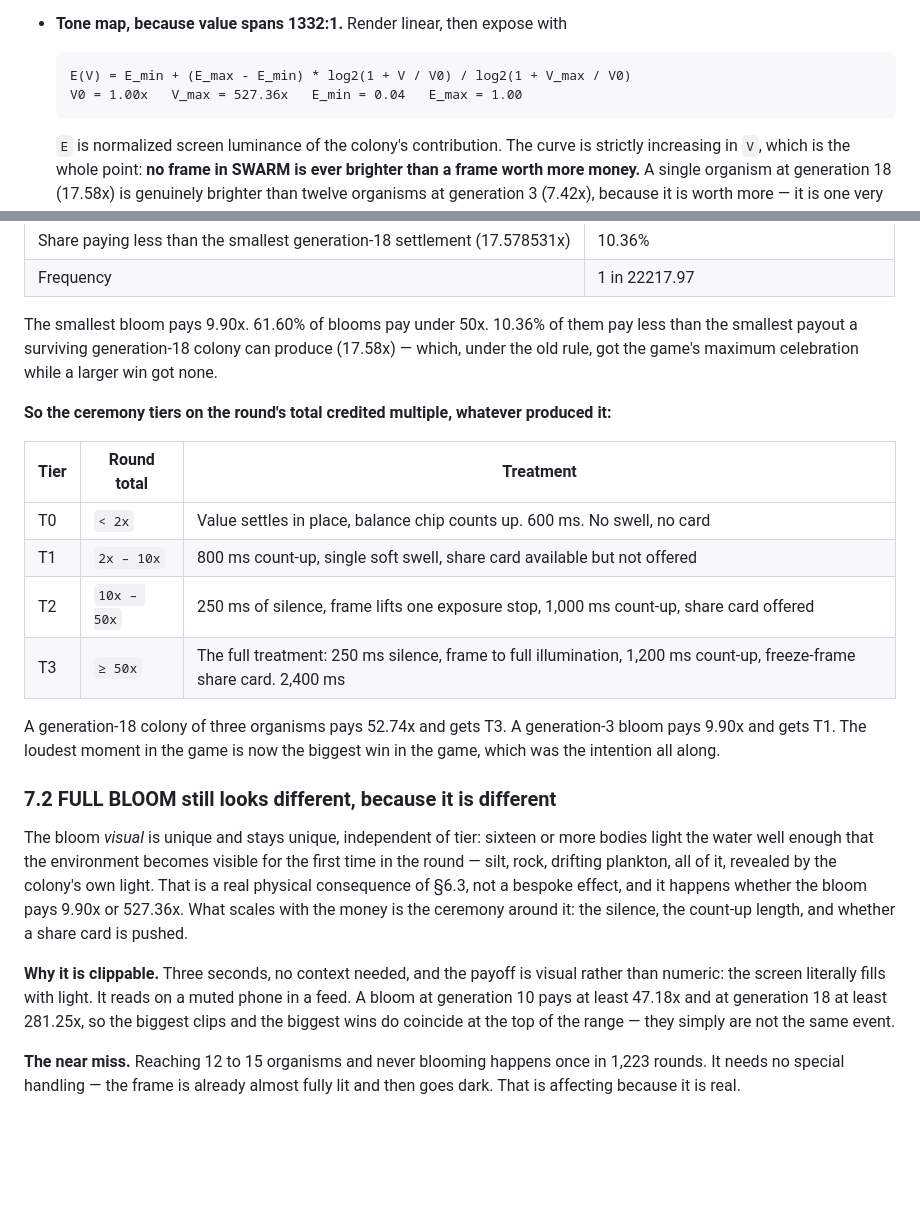
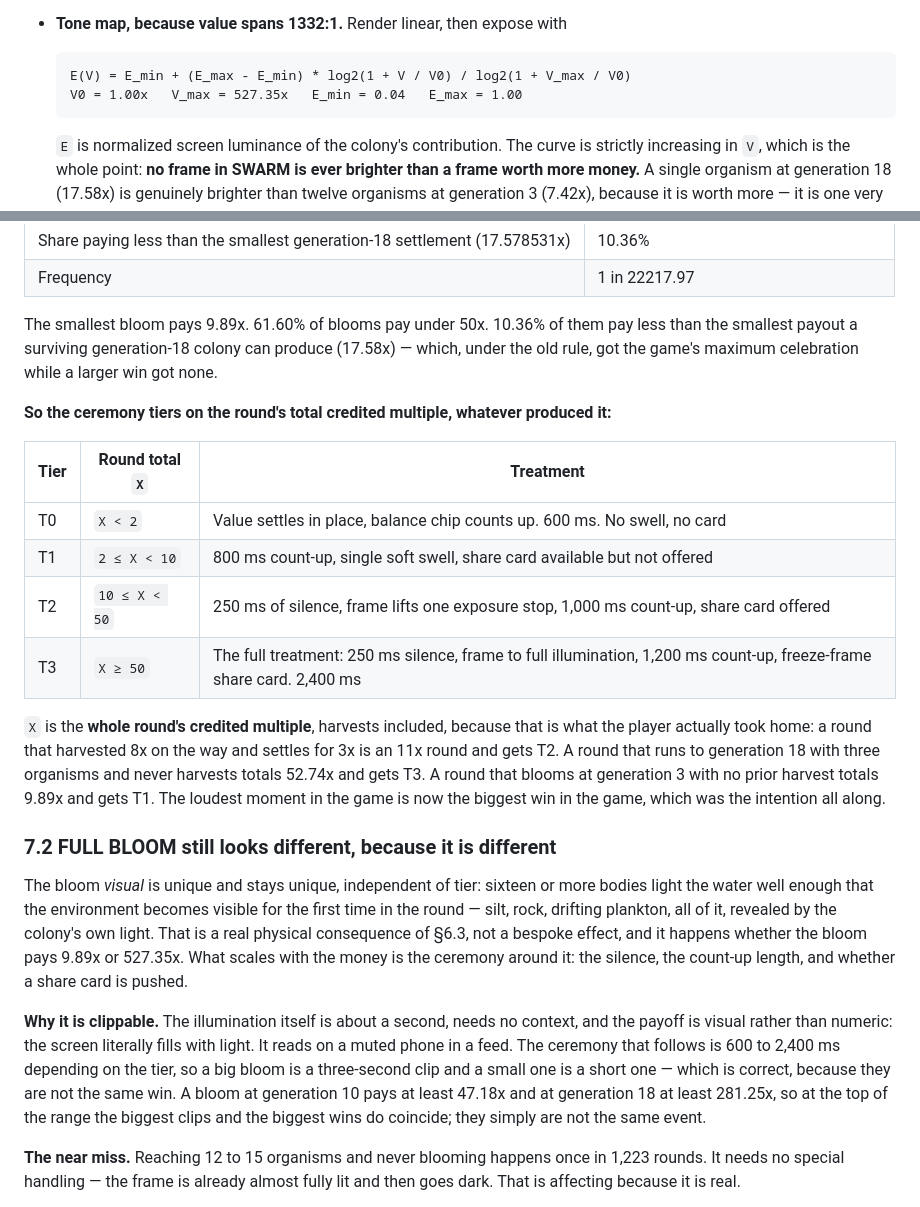
Before and after one commit to metaforismo/swarm, a Markdown page: docs/DESIGN.md, 2 parts joined by grey strips. GitHub-like rendering; blank space fills up the shorter version.

Commit message:
docs(design): truncate displayed multiples and tighten the ceremony tiers
The repo's own display rule is truncate, never round, and the bloom range
was published as 9.90x to 527.36x — both rounded up. Now 9.89x to
527.35x, matching the enumeration and the rule.

The ceremony tiers also had ambiguous boundaries and an implied round
total that was really a settlement multiple; they now state the
inequalities and say plainly that the tier keys on the whole round's
credited multiple, harvests included.

Co-Authored-By: Claude Fable 5 <noreply@anthropic.com>

````diff
--- a/docs/DESIGN.md
+++ b/docs/DESIGN.md
@@ -358,7 +358,7 @@ Pillar 1 is only true if it is specified, so here it is specified.
 
   ```
   E(V) = E_min + (E_max - E_min) * log2(1 + V / V0) / log2(1 + V_max / V0)
-  V0 = 1.00x   V_max = 527.36x   E_min = 0.04   E_max = 1.00
+  V0 = 1.00x   V_max = 527.35x   E_min = 0.04   E_max = 1.00
   ```
 
   `E` is normalized screen luminance of the colony's contribution. The curve is
@@ -556,7 +556,7 @@ error to treat the two as the same thing. What blooms actually pay:
 | Frequency | 1 in 22217.97 |
 <!-- /generated:bloom -->
 
-The smallest bloom pays 9.90x. 61.60% of blooms pay under 50x. 10.36% of them
+The smallest bloom pays 9.89x. 61.60% of blooms pay under 50x. 10.36% of them
 pay less than the smallest payout a surviving generation-18 colony can produce
 (17.58x) — which, under the old rule, got the game's maximum celebration while a
 larger win got none.
@@ -564,16 +564,20 @@ larger win got none.
 **So the ceremony tiers on the round's total credited multiple, whatever produced
 it:**
 
-| Tier | Round total | Treatment |
+| Tier | Round total `X` | Treatment |
 | --- | --- | --- |
-| T0 | `< 2x` | Value settles in place, balance chip counts up. 600 ms. No swell, no card |
-| T1 | `2x – 10x` | 800 ms count-up, single soft swell, share card available but not offered |
-| T2 | `10x – 50x` | 250 ms of silence, frame lifts one exposure stop, 1,000 ms count-up, share card offered |
-| T3 | `≥ 50x` | The full treatment: 250 ms silence, frame to full illumination, 1,200 ms count-up, freeze-frame share card. 2,400 ms |
+| T0 | `X < 2` | Value settles in place, balance chip counts up. 600 ms. No swell, no card |
+| T1 | `2 ≤ X < 10` | 800 ms count-up, single soft swell, share card available but not offered |
+| T2 | `10 ≤ X < 50` | 250 ms of silence, frame lifts one exposure stop, 1,000 ms count-up, share card offered |
+| T3 | `X ≥ 50` | The full treatment: 250 ms silence, frame to full illumination, 1,200 ms count-up, freeze-frame share card. 2,400 ms |
 
-A generation-18 colony of three organisms pays 52.74x and gets T3. A
-generation-3 bloom pays 9.90x and gets T1. The loudest moment in the game is now
-the biggest win in the game, which was the intention all along.
+`X` is the **whole round's credited multiple**, harvests included, because that
+is what the player actually took home: a round that harvested 8x on the way and
+settles for 3x is an 11x round and gets T2. A round that runs to generation 18
+with three organisms and never harvests totals 52.74x and gets T3. A round that
+blooms at generation 3 with no prior harvest totals 9.89x and gets T1. The
+loudest moment in the game is now the biggest win in the game, which was the
+intention all along.
 
 ### 7.2 FULL BLOOM still looks different, because it is different
 
@@ -581,15 +585,18 @@ The bloom *visual* is unique and stays unique, independent of tier: sixteen or
 more bodies light the water well enough that the environment becomes visible for
 the first time in the round — silt, rock, drifting plankton, all of it, revealed
 by the colony's own light. That is a real physical consequence of §6.3, not a
-bespoke effect, and it happens whether the bloom pays 9.90x or 527.36x. What
+bespoke effect, and it happens whether the bloom pays 9.89x or 527.35x. What
 scales with the money is the ceremony around it: the silence, the count-up
 length, and whether a share card is pushed.
 
-**Why it is clippable.** Three seconds, no context needed, and the payoff is
-visual rather than numeric: the screen literally fills with light. It reads on a
-muted phone in a feed. A bloom at generation 10 pays at least 47.18x and at
-generation 18 at least 281.25x, so the biggest clips and the biggest wins do
-coincide at the top of the range — they simply are not the same event.
+**Why it is clippable.** The illumination itself is about a second, needs no
+context, and the payoff is visual rather than numeric: the screen literally fills
+with light. It reads on a muted phone in a feed. The ceremony that follows is
+600 to 2,400 ms depending on the tier, so a big bloom is a three-second clip and
+a small one is a short one — which is correct, because they are not the same
+win. A bloom at generation 10 pays at least 47.18x and at generation 18 at least
+281.25x, so at the top of the range the biggest clips and the biggest wins do
+coincide; they simply are not the same event.
 
 **The near miss.** Reaching 12 to 15 organisms and never blooming happens once in
 1,223 rounds. It needs no special handling — the frame is already almost fully
````
Also changed, not shown: README.md (+1 -1 lines).
